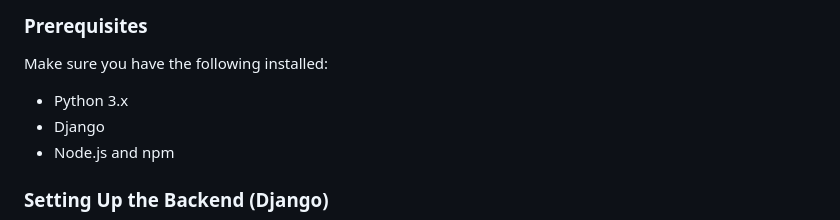
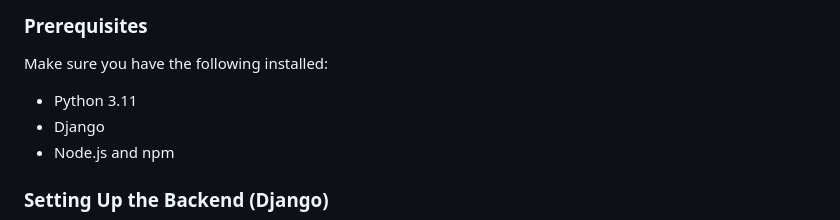
Before and after one commit to hritulpardhi/MyCurrency, a Markdown page: README.md, the part around the change. Rendered like a GitHub page.

```diff
--- a/README.md
+++ b/README.md
@@ -34,7 +34,7 @@ Follow these instructions to set up the project locally.
 
 Make sure you have the following installed:
 
-- Python 3.x
+- Python 3.11
 - Django
 - Node.js and npm
 
```
